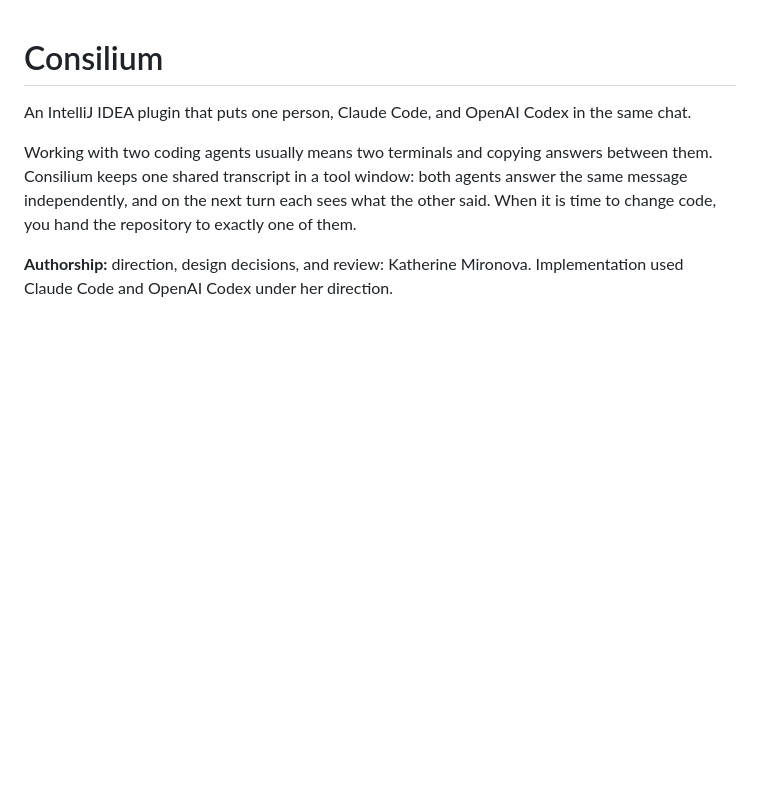
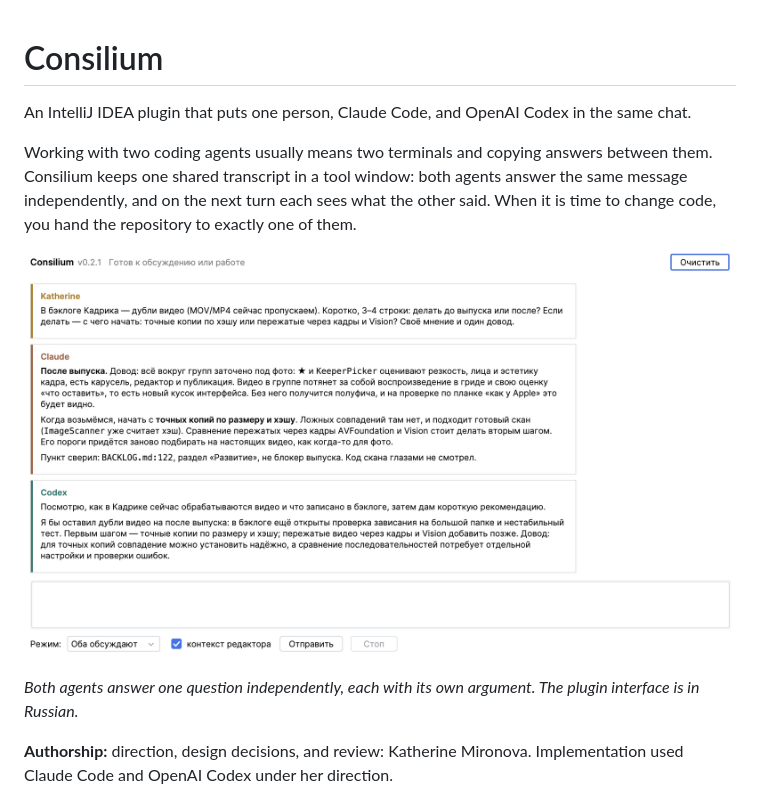
Before and after one commit to MironovaE/consilium-plugin, a Markdown page: README.md, the part around the change. GitHub-like rendering; pictures changed too: assets/chat.png (added); blank space fills up the shorter version.

Commit message:
docs: add a screenshot of a two-agent discussion to the README

```diff
--- a/README.md
+++ b/README.md
@@ -3,6 +3,10 @@
 An IntelliJ IDEA plugin that puts one person, Claude Code, and OpenAI Codex in the same chat.
 
 Working with two coding agents usually means two terminals and copying answers between them. Consilium keeps one shared transcript in a tool window: both agents answer the same message independently, and on the next turn each sees what the other said. When it is time to change code, you hand the repository to exactly one of them.
+
+![Both agents answer the same question in the Consilium tool window](assets/chat.png)
+
+*Both agents answer one question independently, each with its own argument. The plugin interface is in Russian.*
 
 **Authorship:** direction, design decisions, and review: Katherine Mironova. Implementation used Claude Code and OpenAI Codex under her direction.
 
```
